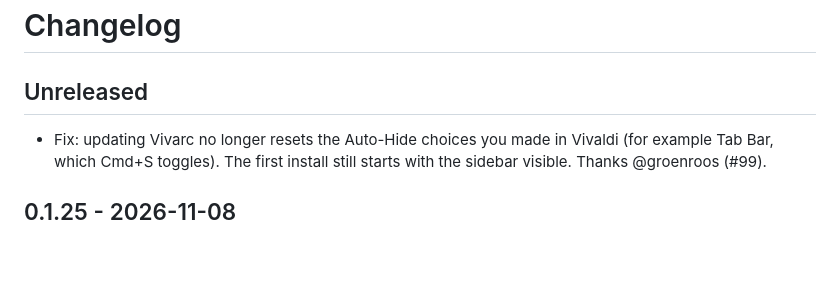
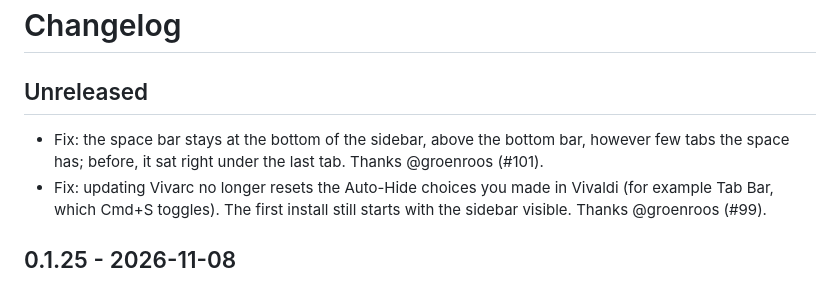
Before and after one commit to KASOGIT/vivarc, a Markdown page: CHANGELOG.md, the part around the change. GitHub-like rendering; blank space fills up the shorter version.

Commit message:
docs: changelog for the space bar fix

```diff
--- a/CHANGELOG.md
+++ b/CHANGELOG.md
@@ -1,6 +1,7 @@
 # Changelog
 
 ## Unreleased
+- Fix: the space bar stays at the bottom of the sidebar, above the bottom bar, however few tabs the space has; before, it sat right under the last tab. Thanks @groenroos (#101).
 - Fix: updating Vivarc no longer resets the Auto-Hide choices you made in Vivaldi (for example Tab Bar, which Cmd+S toggles). The first install still starts with the sidebar visible. Thanks @groenroos (#99).
 
 ## 0.1.25 - 2026-11-08
```
